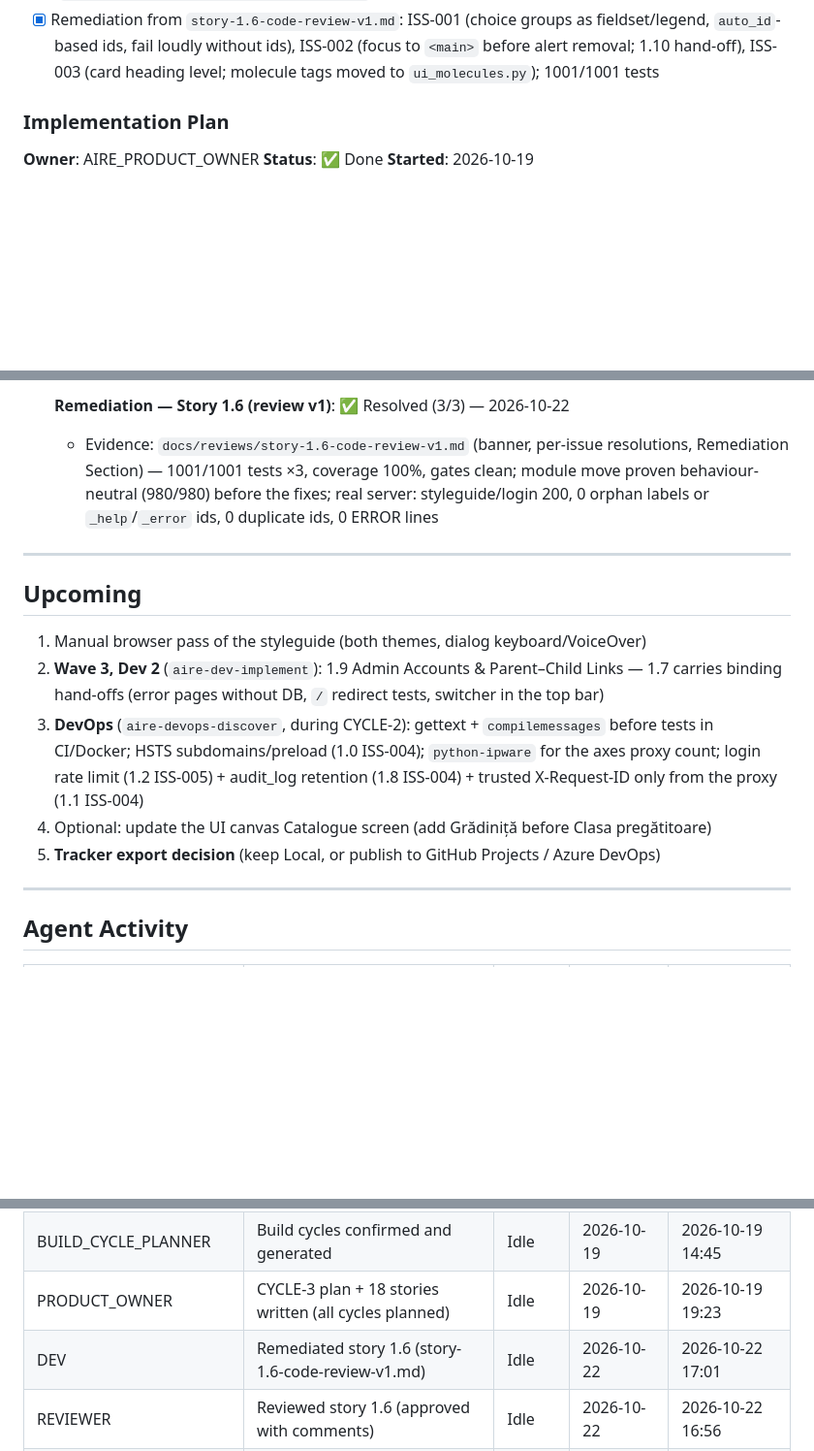
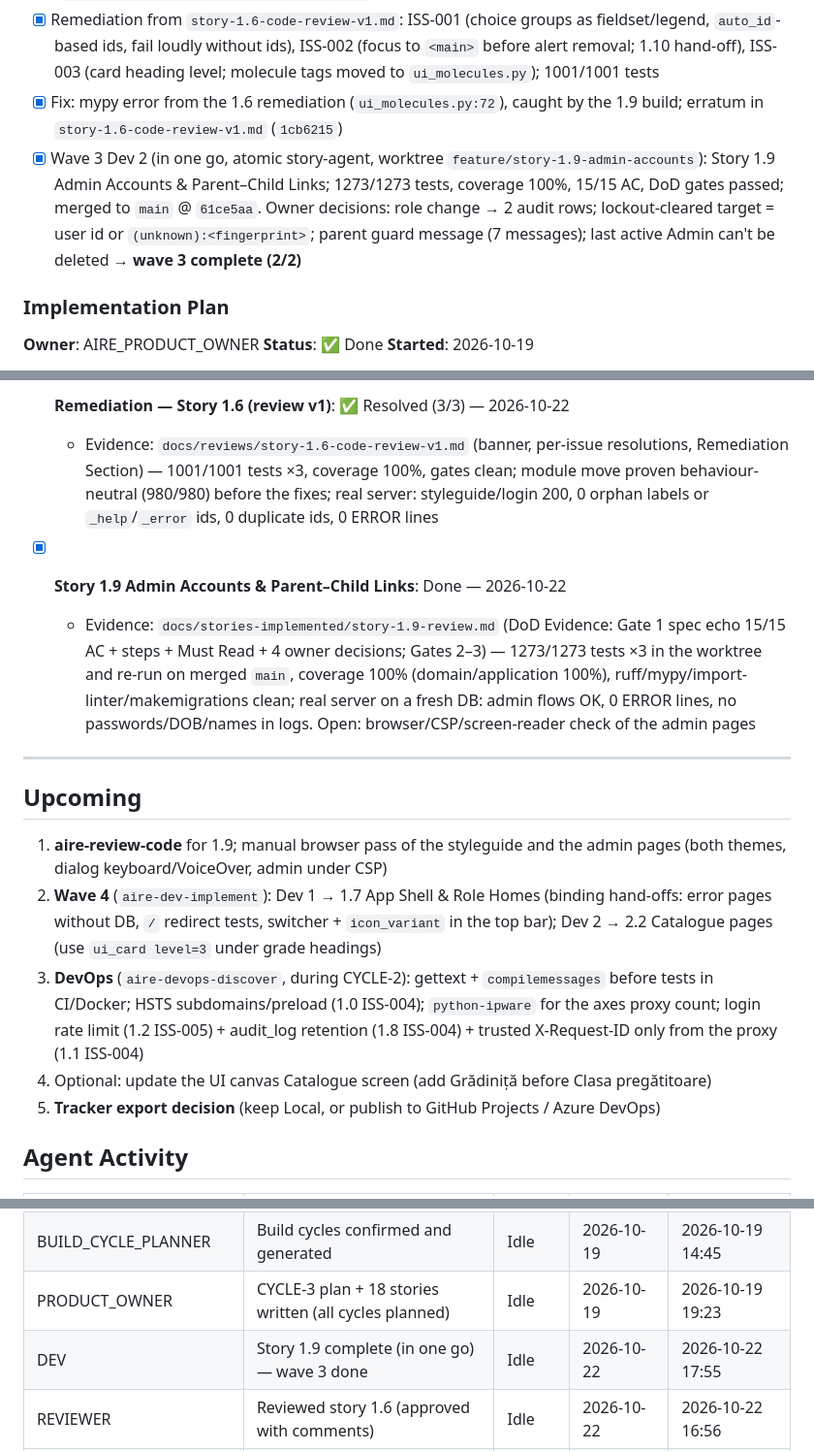
Before and after one commit to FlaviaPop/FirstProjAire, a Markdown page: docs/status.md, 3 parts joined by grey strips. Shown at 97% size. Drawn GitHub-style; blank space fills up the shorter version.

Commit message:
Status: Story 1.9 done, wave 3 complete
Co-Authored-By: Claude Opus 5.5 <noreply@anthropic.com>

```diff
--- a/docs/status.md
+++ b/docs/status.md
@@ -91,6 +91,8 @@
 - [x] Wave 3 Dev 1 (in one go: decompose-lead → 3 component workers → integrator, worktree `feature/story-1.6-molecules`): Story 1.6 Molecule Primitives + 1.3 review ISS-004; 980/980 tests, coverage 100%, 14/14 AC, DoD gates passed; merged to `main` @ `3cf8fa9` (fast-forward). Owner decision: base.html links the component CSS now
 - [x] Story 1.6 code review v1: ⚠️ APPROVED WITH COMMENTS — 0 🔴 · 0 🟠 · 1 🟡 · 2 🟢 (`docs/reviews/story-1.6-code-review-v1.md`)
 - [x] Remediation from `story-1.6-code-review-v1.md`: ISS-001 (choice groups as fieldset/legend, `auto_id`-based ids, fail loudly without ids), ISS-002 (focus to `<main>` before alert removal; 1.10 hand-off), ISS-003 (card heading level; molecule tags moved to `ui_molecules.py`); 1001/1001 tests
+- [x] Fix: mypy error from the 1.6 remediation (`ui_molecules.py:72`), caught by the 1.9 build; erratum in `story-1.6-code-review-v1.md` (`1cb6215`)
+- [x] Wave 3 Dev 2 (in one go, atomic story-agent, worktree `feature/story-1.9-admin-accounts`): Story 1.9 Admin Accounts & Parent–Child Links; 1273/1273 tests, coverage 100%, 15/15 AC, DoD gates passed; merged to `main` @ `61ce5aa`. Owner decisions: role change → 2 audit rows; lockout-cleared target = user id or `(unknown):<fingerprint>`; parent guard message (7 messages); last active Admin can't be deleted → **wave 3 complete (2/2)**
 
 ### Implementation Plan
 
@@ -261,17 +263,17 @@ _Stories `X/N` column is advisory after parallel merges; compute from Story Trac
   - Evidence: `docs/reviews/story-1.6-code-review-v1.md` — 980/980 suite re-run, coverage 100%, gates clean; 14/14 AC (AC 1 partial) + 1.3 ISS-004 ✅; probes: `ui_field` on RadioSelect/CheckboxSelectMultiple/`auto_id=False` → `for=""` and shared `_help`/`_error` ids (ISS-001 🟡); alert dismiss drops focus to body (ISS-002 🟢); card title fixed `<h2>` (ISS-003 🟢); styleguide 0 duplicate ids
 - [x] **Remediation — Story 1.6 (review v1)**: ✅ Resolved (3/3) — 2026-10-22
   - Evidence: `docs/reviews/story-1.6-code-review-v1.md` (banner, per-issue resolutions, Remediation Section) — 1001/1001 tests ×3, coverage 100%, gates clean; module move proven behaviour-neutral (980/980) before the fixes; real server: styleguide/login 200, 0 orphan labels or `_help`/`_error` ids, 0 duplicate ids, 0 ERROR lines
+- [x] **Story 1.9 Admin Accounts & Parent–Child Links**: Done — 2026-10-22
+  - Evidence: `docs/stories-implemented/story-1.9-review.md` (DoD Evidence: Gate 1 spec echo 15/15 AC + steps + Must Read + 4 owner decisions; Gates 2–3) — 1273/1273 tests ×3 in the worktree and re-run on merged `main`, coverage 100% (domain/application 100%), ruff/mypy/import-linter/makemigrations clean; real server on a fresh DB: admin flows OK, 0 ERROR lines, no passwords/DOB/names in logs. Open: browser/CSP/screen-reader check of the admin pages
 ---
 
 ## Upcoming
 
-1. Manual browser pass of the styleguide (both themes, dialog keyboard/VoiceOver)
-2. **Wave 3, Dev 2** (`aire-dev-implement`): 1.9 Admin Accounts & Parent–Child Links — 1.7 carries binding hand-offs (error pages without DB, `/` redirect tests, switcher in the top bar)
+1. **aire-review-code** for 1.9; manual browser pass of the styleguide and the admin pages (both themes, dialog keyboard/VoiceOver, admin under CSP)
+2. **Wave 4** (`aire-dev-implement`): Dev 1 → 1.7 App Shell & Role Homes (binding hand-offs: error pages without DB, `/` redirect tests, switcher + `icon_variant` in the top bar); Dev 2 → 2.2 Catalogue pages (use `ui_card level=3` under grade headings)
 3. **DevOps** (`aire-devops-discover`, during CYCLE-2): gettext + `compilemessages` before tests in CI/Docker; HSTS subdomains/preload (1.0 ISS-004); `python-ipware` for the axes proxy count; login rate limit (1.2 ISS-005) + audit_log retention (1.8 ISS-004) + trusted X-Request-ID only from the proxy (1.1 ISS-004)
 4. Optional: update the UI canvas Catalogue screen (add Grădiniță before Clasa pregătitoare)
 5. **Tracker export decision** (keep Local, or publish to GitHub Projects / Azure DevOps)
-
----
 
 ## Agent Activity
 
@@ -282,6 +284,6 @@ _Stories `X/N` column is advisory after parallel merges; compute from Story Trac
 | UI_UX_DESIGNER | UI/UX spec complete (approved) | Idle | 2026-10-19 | 2026-10-19 14:56 |
 | BUILD_CYCLE_PLANNER | Build cycles confirmed and generated | Idle | 2026-10-19 | 2026-10-19 14:45 |
 | PRODUCT_OWNER | CYCLE-3 plan + 18 stories written (all cycles planned) | Idle | 2026-10-19 | 2026-10-19 19:23 |
-| DEV | Remediated story 1.6 (story-1.6-code-review-v1.md) | Idle | 2026-10-22 | 2026-10-22 17:01 |
+| DEV | Story 1.9 complete (in one go) — wave 3 done | Idle | 2026-10-22 | 2026-10-22 17:55 |
 | REVIEWER | Reviewed story 1.6 (approved with comments) | Idle | 2026-10-22 | 2026-10-22 16:56 |
 | QA | Regression complete — 0 regressions | Idle | 2026-10-21 | 2026-10-21 16:50 |
```
Also changed, not shown: other parts of docs/status.md (+5 -5 lines).
